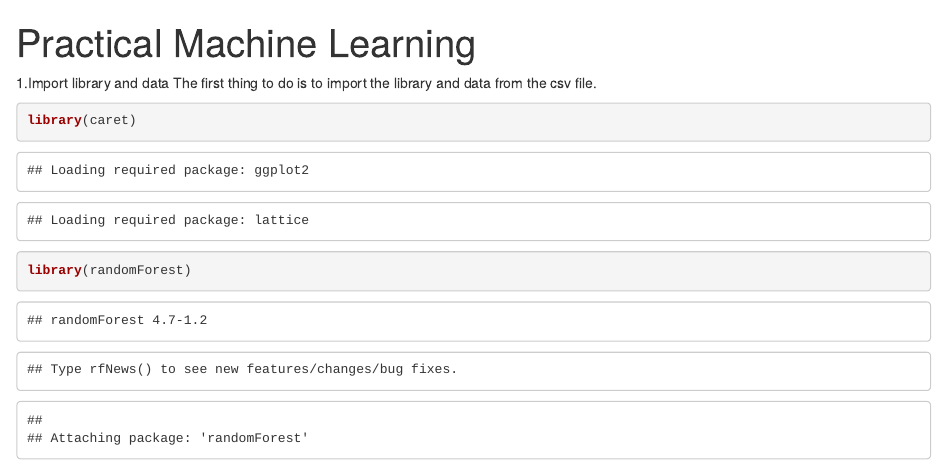
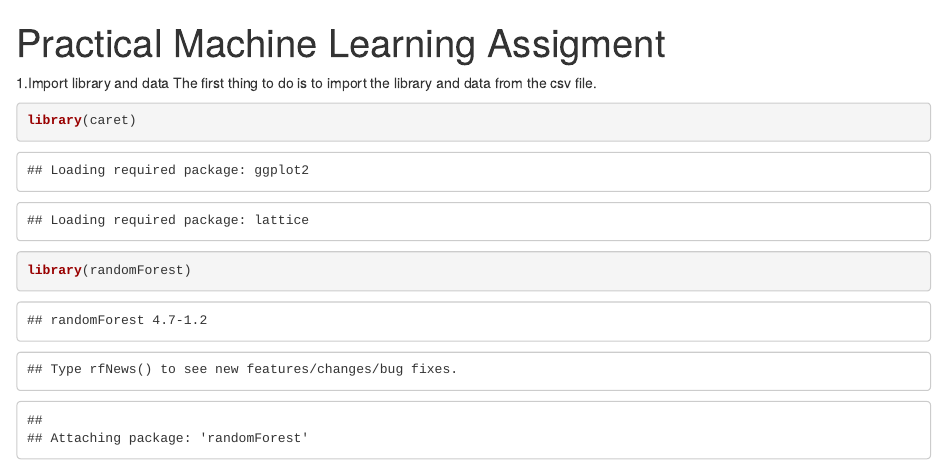
Before and after one commit to AkendiNurRohman/CourseraProject, an R Markdown document (Prediction_Assigment.Rmd): the page in a window 1100 px wide, from its top. Rendered offline with R 4.5, knitr and Pandoc, with nearby package versions; some code elsewhere in the file could not run offline.

Commit message:
Update Prediction_Assigment.Rmd

```diff
--- a/Prediction_Assigment.Rmd
+++ b/Prediction_Assigment.Rmd
@@ -1,5 +1,5 @@
 ---
-title: "Practical Machine Learning"
+title: "Practical Machine Learning Assigment"
 ---
 
 1.Import library and data
```
